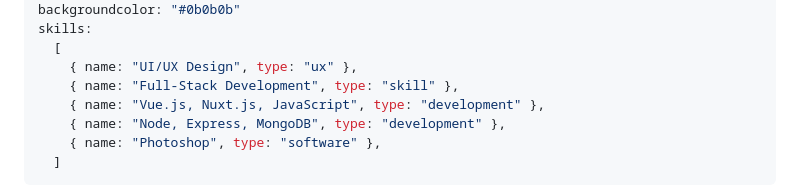
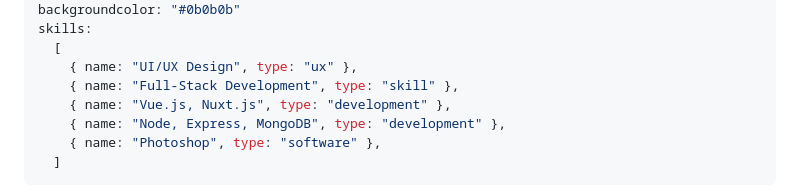
Before and after one commit to kensmash/portfolio, a Markdown page: src/markdown/nuxt-gaworkerscomp.md, the part around the change. Rendered like a GitHub page.

```diff
--- a/src/markdown/nuxt-gaworkerscomp.md
+++ b/src/markdown/nuxt-gaworkerscomp.md
@@ -12,7 +12,7 @@ skills:
   [
     { name: "UI/UX Design", type: "ux" },
     { name: "Full-Stack Development", type: "skill" },
-    { name: "Vue.js, Nuxt.js, JavaScript", type: "development" },
+    { name: "Vue.js, Nuxt.js", type: "development" },
     { name: "Node, Express, MongoDB", type: "development" },
     { name: "Photoshop", type: "software" },
   ]
```
Also changed, not shown: src/markdown/react-opentdplayer.md (added, +20 -0 lines), src/markdown/wordpress-twilektalk.md (added, +25 -0 lines), src/images/featuredimages/featured-image-gaworkers.jpg, src/images/featuredimages/featured-image-opentdb.png (added), src/images/featuredimages/featured-image-twilektalk.jpg (added), src/images/responsiveimages/responsive-images-opentdb.jpg (deleted), src/images/responsiveimages/responsive-images-opentdb.png (added), src/images/thumbnails/thumbnail-wag.jpg (deleted).
